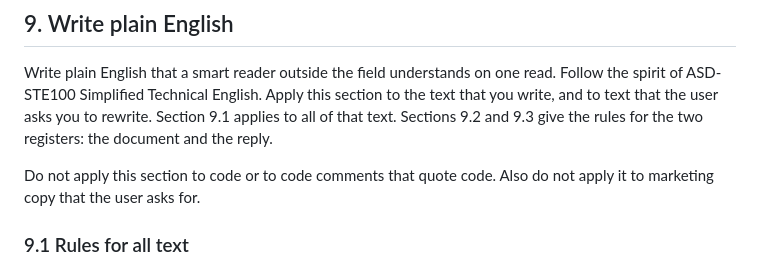
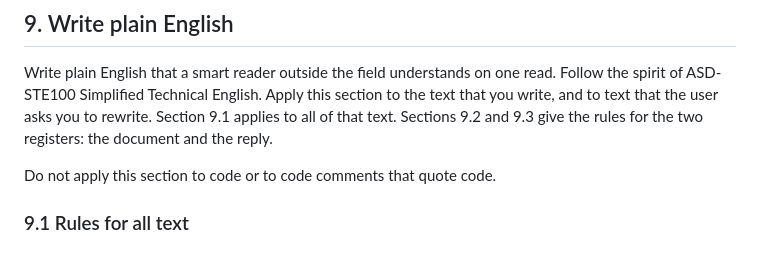
Before and after one commit to hedj/bcw2, a Markdown page: CLAUDE.md, the part around the change. Drawn GitHub-style.

Commit message:
Delete the exception for marketing copy from the plain English rules
No task in this repository asks for marketing copy, so the exception
serves no current need. If the human asks for marketing copy, their
explicit instruction already takes precedence over CLAUDE.md.

This removes 1 concept (the exception) and adds none.

Co-Authored-By: Claude Opus 5.5 <noreply@anthropic.com>
Claude-Session: https://claude.ai/code/session_01CY6w7Wirc1nrapeqzzWBUL

```diff
--- a/CLAUDE.md
+++ b/CLAUDE.md
@@ -159,7 +159,7 @@ Both you and humans commit to this repository.
 ## 9. Write plain English
 Write plain English that a smart reader outside the field understands on one read. Follow the spirit of ASD-STE100 Simplified Technical English. Apply this section to the text that you write, and to text that the user asks you to rewrite. Section 9.1 applies to all of that text. Sections 9.2 and 9.3 give the rules for the two registers: the document and the reply.
 
-Do not apply this section to code or to code comments that quote code. Also do not apply it to marketing copy that the user asks for.
+Do not apply this section to code or to code comments that quote code.
 
 ### 9.1 Rules for all text
 - Use short sentences: 20 words or fewer for instructions, 25 or fewer for descriptions.
```
